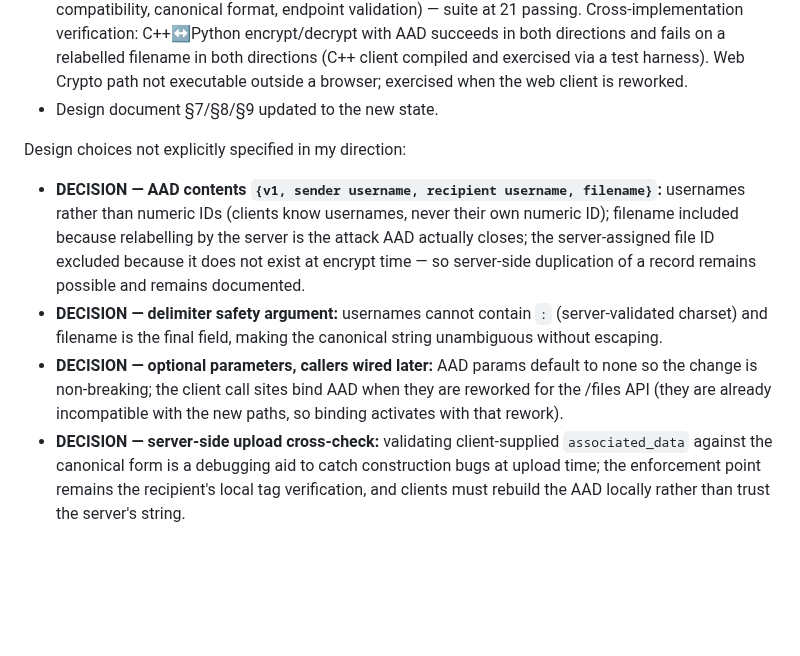
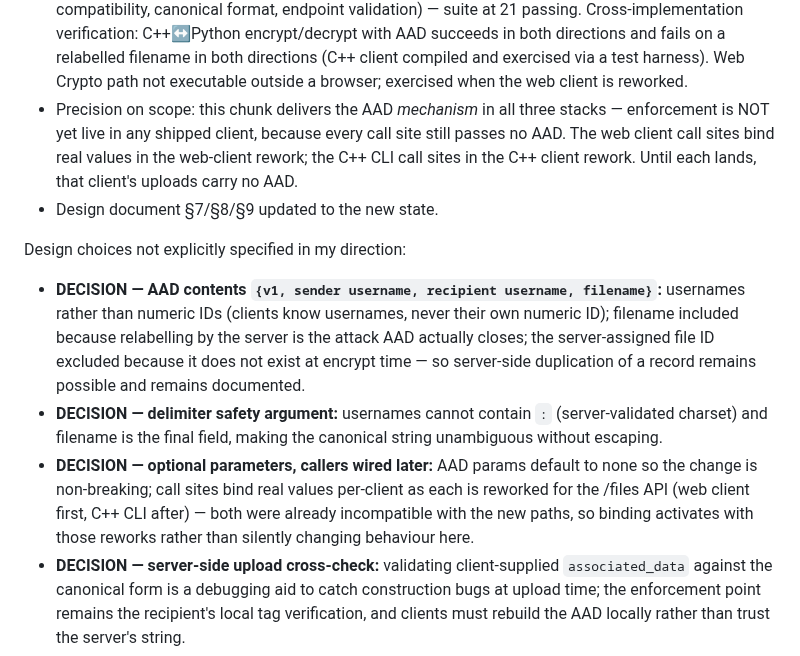
Before and after one commit to mahdi-m10/secure-mailbox, a Markdown page: docs/ai-log.md, the part around the change. Rendered like a GitHub page; blank space fills up the shorter version.

```diff
--- a/docs/ai-log.md
+++ b/docs/ai-log.md
@@ -169,6 +169,11 @@ Design choices not explicitly specified in my direction:
   on a relabelled filename in both directions (C++ client compiled and
   exercised via a test harness). Web Crypto path not executable outside a
   browser; exercised when the web client is reworked.
+- Precision on scope: this chunk delivers the AAD *mechanism* in all three
+  stacks — enforcement is NOT yet live in any shipped client, because every
+  call site still passes no AAD. The web client call sites bind real values
+  in the web-client rework; the C++ CLI call sites in the C++ client rework.
+  Until each lands, that client's uploads carry no AAD.
 - Design document §7/§8/§9 updated to the new state.
 
 Design choices not explicitly specified in my direction:
@@ -182,9 +187,10 @@ Design choices not explicitly specified in my direction:
   (server-validated charset) and filename is the final field, making the
   canonical string unambiguous without escaping.
 - **DECISION — optional parameters, callers wired later:** AAD params default
-  to none so the change is non-breaking; the client call sites bind AAD when
-  they are reworked for the /files API (they are already incompatible with
-  the new paths, so binding activates with that rework).
+  to none so the change is non-breaking; call sites bind real values
+  per-client as each is reworked for the /files API (web client first, C++
+  CLI after) — both were already incompatible with the new paths, so binding
+  activates with those reworks rather than silently changing behaviour here.
 - **DECISION — server-side upload cross-check:** validating client-supplied
   `associated_data` against the canonical form is a debugging aid to catch
   construction bugs at upload time; the enforcement point remains the
```
Also changed, not shown: docs/crypto-design.md (+18 -12 lines).
